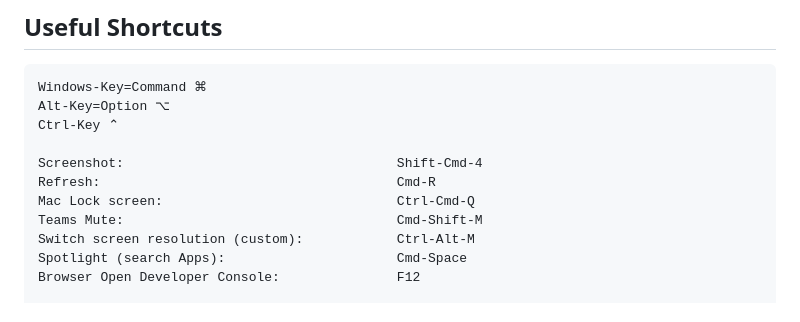
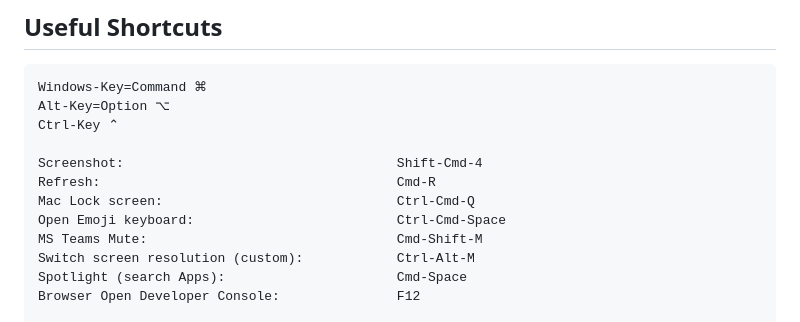
Before and after one commit to bnhmn/docs, a Markdown page: macos/README.md, the part around the change. GitHub-like rendering.

```diff
--- a/macos/README.md
+++ b/macos/README.md
@@ -12,7 +12,8 @@ Ctrl-Key ⌃
 Screenshot:                                   Shift-Cmd-4
 Refresh:                                      Cmd-R
 Mac Lock screen:                              Ctrl-Cmd-Q
-Teams Mute:                                   Cmd-Shift-M
+Open Emoji keyboard:                          Ctrl-Cmd-Space
+MS Teams Mute:                                Cmd-Shift-M
 Switch screen resolution (custom):            Ctrl-Alt-M
 Spotlight (search Apps):                      Cmd-Space
 Browser Open Developer Console:               F12
```
